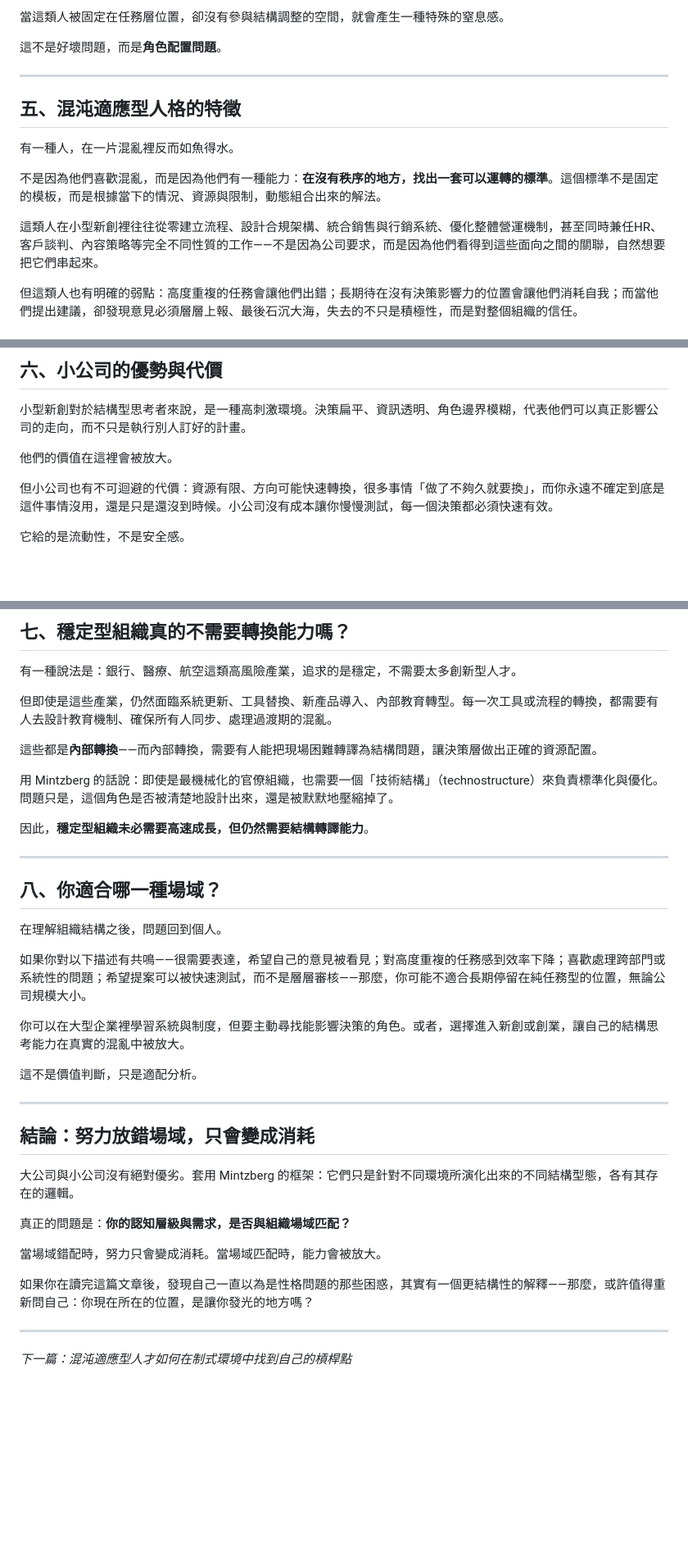
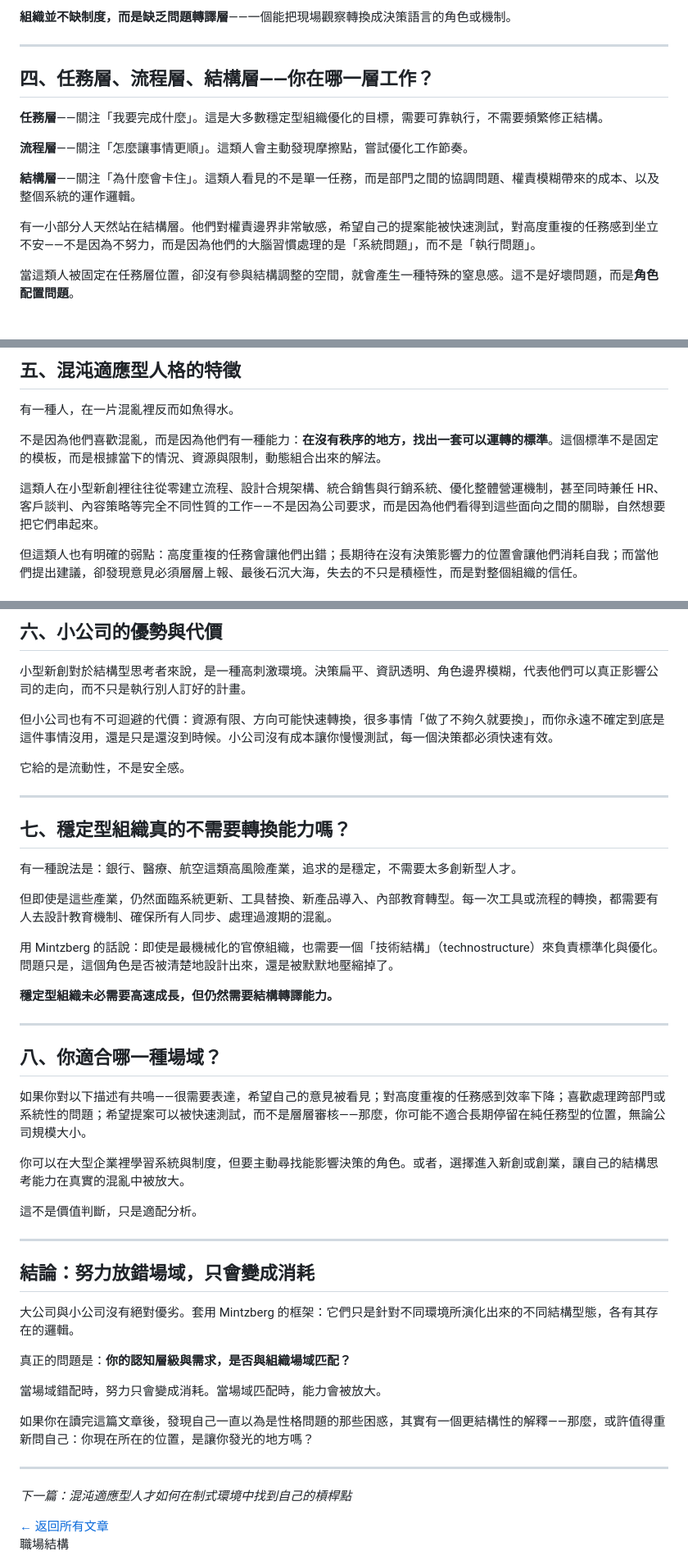
Before and after one commit to ivyliu18/ivy-portfolio, a Markdown page: articles/workplace-structure.md, 3 parts joined by grey strips. Shown at 82% size. Rendered like a GitHub page; blank space fills up the shorter version.

```diff
--- a/articles/workplace-structure.md
+++ b/articles/workplace-structure.md
@@ -72,17 +115,17 @@ Mintzberg 的洞見在於：**沒有哪一種組織型態是「最好的」，
 
-當這類人被固定在任務層位置，卻沒有參與結構調整的空間，就會產生一種特殊的窒息感。
+  <p><strong>組織並不缺制度，而是缺乏問題轉譯層</strong>——一個能把現場觀察轉換成決策語言的角色或機制。</p>
 
-這不是好壞問題，而是**角色配置問題**。
+  <hr>
 
----
+  <h2>四、任務層、流程層、結構層——你在哪一層工作？</h2>
 
-## 五、混沌適應型人格的特徵
+  <p><strong>任務層</strong>——關注「我要完成什麼」。這是大多數穩定型組織優化的目標，需要可靠執行，不需要頻繁修正結構。</p>
 
-有一種人，在一片混亂裡反而如魚得水。
+  <p><strong>流程層</strong>——關注「怎麼讓事情更順」。這類人會主動發現摩擦點，嘗試優化工作節奏。</p>
 
-不是因為他們喜歡混亂，而是因為他們有一種能力：**在沒有秩序的地方，找出一套可以運轉的標準**。這個標準不是固定的模板，而是根據當下的情況、資源與限制，動態組合出來的解法。
+  <p><strong>結構層</strong>——關注「為什麼會卡住」。這類人看見的不是單一任務，而是部門之間的協調問題、權責模糊帶來的成本、以及整個系統的運作邏輯。</p>
 
-這類人在小型新創裡往往從零建立流程、設計合規架構、統合銷售與行銷系統、優化整體營運機制，甚至同時兼任HR、客戶談判、內容策略等完全不同性質的工作——不是因為公司要求，而是因為他們看得到這些面向之間的關聯，自然想要把它們串起來。
+  <p>有一小部分人天然站在結構層。他們對權責邊界非常敏感，希望自己的提案能被快速測試，對高度重複的任務感到坐立不安——不是因為不努力，而是因為他們的大腦習慣處理的是「系統問題」，而不是「執行問題」。</p>
 
-但這類人也有明確的弱點：高度重複的任務會讓他們出錯；長期待在沒有決策影響力的位置會讓他們消耗自我；而當他們提出建議，卻發現意見必須層層上報、最後石沉大海，失去的不只是積極性，而是對整個組織的信任。
+  <p>當這類人被固定在任務層位置，卻沒有參與結構調整的空間，就會產生一種特殊的窒息感。這不是好壞問題，而是<strong>角色配置問題</strong>。</p>
 
@@ -90,11 +133,11 @@ Mintzberg 的洞見在於：**沒有哪一種組織型態是「最好的」，
 
-## 六、小公司的優勢與代價
+  <h2>五、混沌適應型人格的特徵</h2>
 
-小型新創對於結構型思考者來說，是一種高刺激環境。決策扁平、資訊透明、角色邊界模糊，代表他們可以真正影響公司的走向，而不只是執行別人訂好的計畫。
+  <p>有一種人，在一片混亂裡反而如魚得水。</p>
 
-他們的價值在這裡會被放大。
+  <p>不是因為他們喜歡混亂，而是因為他們有一種能力：<strong>在沒有秩序的地方，找出一套可以運轉的標準</strong>。這個標準不是固定的模板，而是根據當下的情況、資源與限制，動態組合出來的解法。</p>
 
-但小公司也有不可迴避的代價：資源有限、方向可能快速轉換，很多事情「做了不夠久就要換」，而你永遠不確定到底是這件事情沒用，還是只是還沒到時候。小公司沒有成本讓你慢慢測試，每一個決策都必須快速有效。
+  <p>這類人在小型新創裡往往從零建立流程、設計合規架構、統合銷售與行銷系統、優化整體營運機制，甚至同時兼任 HR、客戶談判、內容策略等完全不同性質的工作——不是因為公司要求，而是因為他們看得到這些面向之間的關聯，自然想要把它們串起來。</p>
 
-它給的是流動性，不是安全感。
+  <p>但這類人也有明確的弱點：高度重複的任務會讓他們出錯；長期待在沒有決策影響力的位置會讓他們消耗自我；而當他們提出建議，卻發現意見必須層層上報、最後石沉大海，失去的不只是積極性，而是對整個組織的信任。</p>
 
@@ -102,40 +145,54 @@ Mintzberg 的洞見在於：**沒有哪一種組織型態是「最好的」，
 
-## 七、穩定型組織真的不需要轉換能力嗎？
+  <h2>六、小公司的優勢與代價</h2>
 
-有一種說法是：銀行、醫療、航空這類高風險產業，追求的是穩定，不需要太多創新型人才。
+  <p>小型新創對於結構型思考者來說，是一種高刺激環境。決策扁平、資訊透明、角色邊界模糊，代表他們可以真正影響公司的走向，而不只是執行別人訂好的計畫。</p>
 
-但即使是這些產業，仍然面臨系統更新、工具替換、新產品導入、內部教育轉型。每一次工具或流程的轉換，都需要有人去設計教育機制、確保所有人同步、處理過渡期的混亂。
+  <p>但小公司也有不可迴避的代價：資源有限、方向可能快速轉換，很多事情「做了不夠久就要換」，而你永遠不確定到底是這件事情沒用，還是只是還沒到時候。小公司沒有成本讓你慢慢測試，每一個決策都必須快速有效。</p>
 
-這些都是**內部轉換**——而內部轉換，需要有人能把現場困難轉譯為結構問題，讓決策層做出正確的資源配置。
+  <p>它給的是流動性，不是安全感。</p>
 
-用 Mintzberg 的話說：即使是最機械化的官僚組織，也需要一個「技術結構」（technostructure）來負責標準化與優化。問題只是，這個角色是否被清楚地設計出來，還是被默默地壓縮掉了。
+  <hr>
 
-因此，**穩定型組織未必需要高速成長，但仍然需要結構轉譯能力**。
+  <h2>七、穩定型組織真的不需要轉換能力嗎？</h2>
 
----
+  <p>有一種說法是：銀行、醫療、航空這類高風險產業，追求的是穩定，不需要太多創新型人才。</p>
 
-## 八、你適合哪一種場域？
+  <p>但即使是這些產業，仍然面臨系統更新、工具替換、新產品導入、內部教育轉型。每一次工具或流程的轉換，都需要有人去設計教育機制、確保所有人同步、處理過渡期的混亂。</p>
 
-在理解組織結構之後，問題回到個人。
+  <p>用 Mintzberg 的話說：即使是最機械化的官僚組織，也需要一個「技術結構」（technostructure）來負責標準化與優化。問題只是，這個角色是否被清楚地設計出來，還是被默默地壓縮掉了。</p>
 
-如果你對以下描述有共鳴——很需要表達，希望自己的意見被看見；對高度重複的任務感到效率下降；喜歡處理跨部門或系統性的問題；希望提案可以被快速測試，而不是層層審核——那麼，你可能不適合長期停留在純任務型的位置，無論公司規模大小。
+  <p><strong>穩定型組織未必需要高速成長，但仍然需要結構轉譯能力。</strong></p>
 
-你可以在大型企業裡學習系統與制度，但要主動尋找能影響決策的角色。或者，選擇進入新創或創業，讓自己的結構思考能力在真實的混亂中被放大。
+  <hr>
 
-這不是價值判斷，只是適配分析。
+  <h2>八、你適合哪一種場域？</h2>
 
----
+  <p>如果你對以下描述有共鳴——很需要表達，希望自己的意見被看見；對高度重複的任務感到效率下降；喜歡處理跨部門或系統性的問題；希望提案可以被快速測試，而不是層層審核——那麼，你可能不適合長期停留在純任務型的位置，無論公司規模大小。</p>
 
-## 結論：努力放錯場域，只會變成消耗
+  <p>你可以在大型企業裡學習系統與制度，但要主動尋找能影響決策的角色。或者，選擇進入新創或創業，讓自己的結構思考能力在真實的混亂中被放大。</p>
 
-大公司與小公司沒有絕對優劣。套用 Mintzberg 的框架：它們只是針對不同環境所演化出來的不同結構型態，各有其存在的邏輯。
+  <p>這不是價值判斷，只是適配分析。</p>
 
-真正的問題是：**你的認知層級與需求，是否與組織場域匹配？**
+  <hr>
 
-當場域錯配時，努力只會變成消耗。當場域匹配時，能力會被放大。
+  <h2>結論：努力放錯場域，只會變成消耗</h2>
 
-如果你在讀完這篇文章後，發現自己一直以為是性格問題的那些困惑，其實有一個更結構性的解釋——那麼，或許值得重新問自己：你現在所在的位置，是讓你發光的地方嗎？
+  <p>大公司與小公司沒有絕對優劣。套用 Mintzberg 的框架：它們只是針對不同環境所演化出來的不同結構型態，各有其存在的邏輯。</p>
 
----
+  <p>真正的問題是：<strong>你的認知層級與需求，是否與組織場域匹配？</strong></p>
 
-*下一篇：混沌適應型人才如何在制式環境中找到自己的槓桿點*
+  <p>當場域錯配時，努力只會變成消耗。當場域匹配時，能力會被放大。</p>
+
+  <p>如果你在讀完這篇文章後，發現自己一直以為是性格問題的那些困惑，其實有一個更結構性的解釋——那麼，或許值得重新問自己：你現在所在的位置，是讓你發光的地方嗎？</p>
+
+  <hr>
+
+  <p><em>下一篇：混沌適應型人才如何在制式環境中找到自己的槓桿點</em></p>
+
+</div>
+
+<div class="article-footer">
+  <a href="writing.html">← 返回所有文章</a>
+  <div class="footer-tag">職場結構</div>
+</div>
+
```
Also changed, not shown: other parts of articles/workplace-structure.md (+85 -40 lines).
